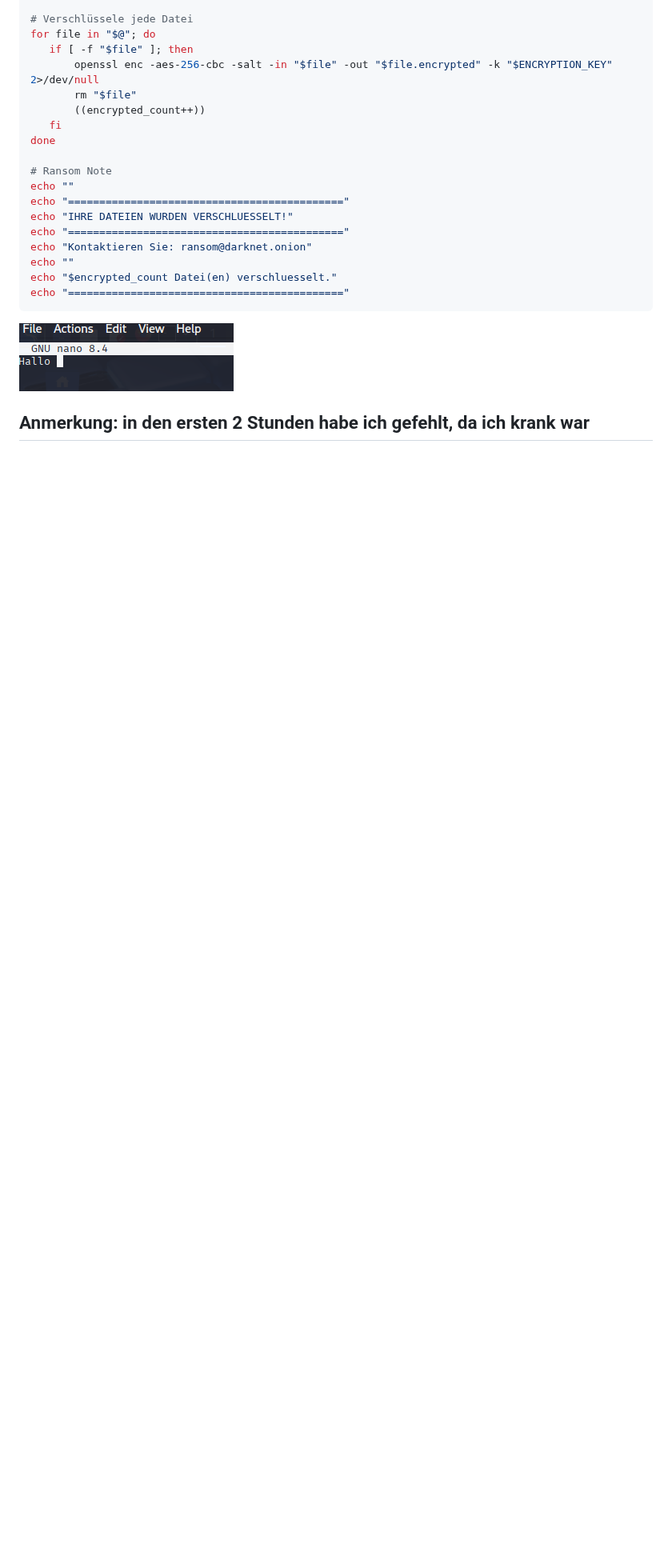
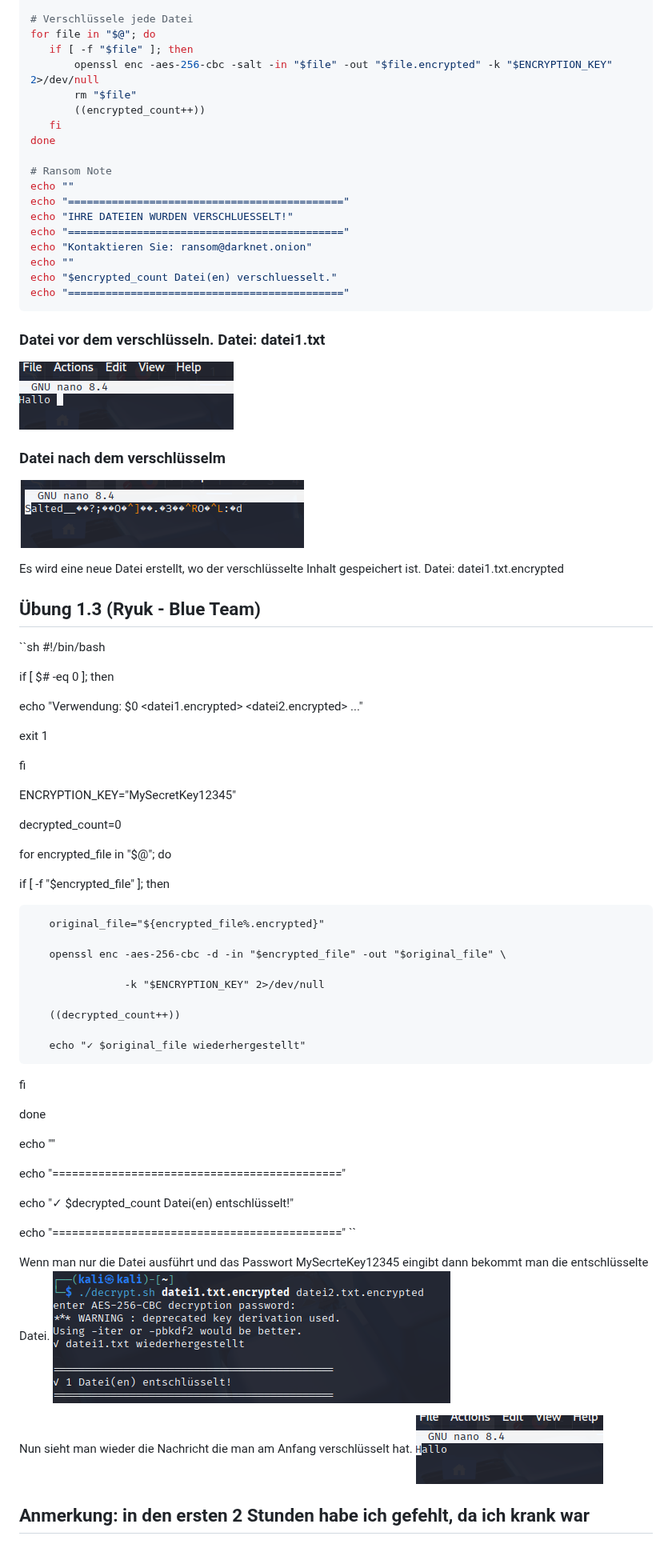
Before and after one commit to lisahintermaier/4AHITS_ITSE_Hintermaier, a Markdown page: berichte/20261001.md, the part around the change. Shown at 80% size. Drawn GitHub-style; pictures changed too: berichte/image-3.png (added), berichte/image-4.png (added), berichte/image-5.png (added); blank space fills up the shorter version.

Commit message:
fertiges Skript

````diff
--- a/berichte/20261001.md
+++ b/berichte/20261001.md
@@ -59,7 +59,61 @@ echo "$encrypted_count Datei(en) verschluesselt."
 echo "============================================"
 ```
 
+### Datei vor dem verschlüsseln. Datei: datei1.txt
 ![alt text](image-2.png)
 
+### Datei nach dem verschlüsselm
+![alt text](image-3.png)
+
+Es wird eine neue Datei erstellt, wo der verschlüsselte Inhalt gespeichert ist. Datei: datei1.txt.encrypted
+
+## Übung 1.3 (Ryuk - Blue Team)
+``sh
+#!/bin/bash
+
+if [ $# -eq 0 ]; then
+
+   echo "Verwendung: $0 <datei1.encrypted> <datei2.encrypted> ..."
+
+   exit 1
+
+fi
+
+ENCRYPTION_KEY="MySecretKey12345"
+
+decrypted_count=0
+
+for encrypted_file in "$@"; do
+
+   if [ -f "$encrypted_file" ]; then
+
+       original_file="${encrypted_file%.encrypted}"
+
+       openssl enc -aes-256-cbc -d -in "$encrypted_file" -out "$original_file" \
+
+                   -k "$ENCRYPTION_KEY" 2>/dev/null
+
+       ((decrypted_count++))
+
+       echo "✓ $original_file wiederhergestellt"
+
+   fi
+
+done
+
+echo ""
+
+echo "============================================"
+
+echo "✓ $decrypted_count Datei(en) entschlüsselt!"
+
+echo "============================================"
+ ``
+
+Wenn man nur die Datei ausführt und das Passwort MySecrteKey12345 eingibt dann bekommt man die entschlüsselte Datei.
+![alt text](image-4.png)
+
+Nun sieht man wieder die Nachricht die man am Anfang verschlüsselt hat.
+![alt text](image-5.png)
 
 ## Anmerkung: in den ersten 2 Stunden habe ich gefehlt, da ich krank war
````
